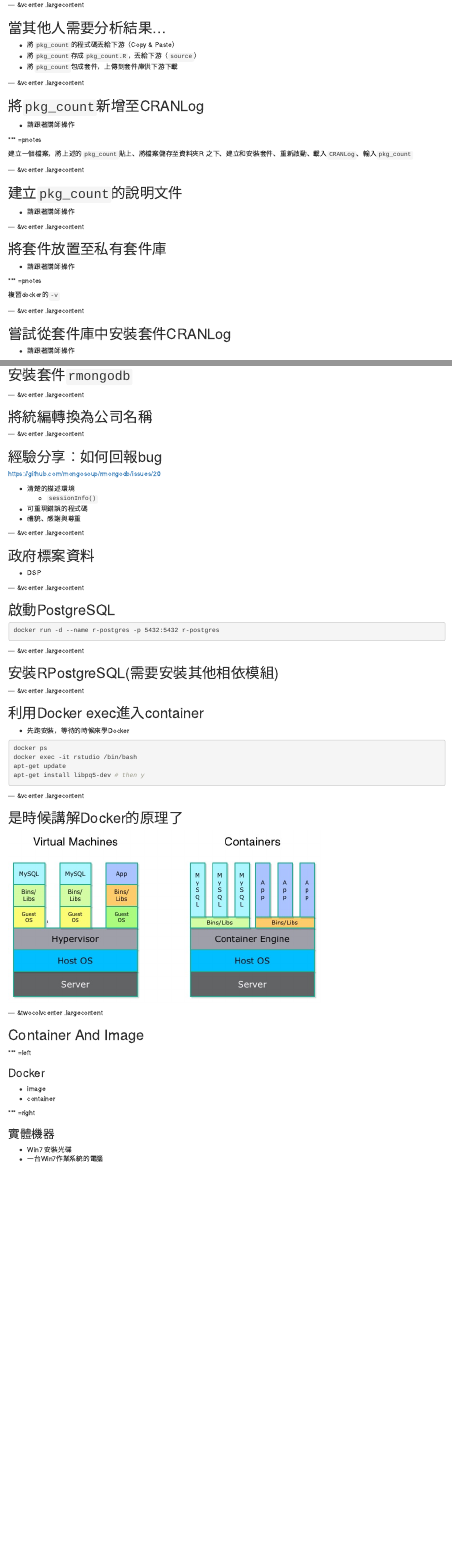
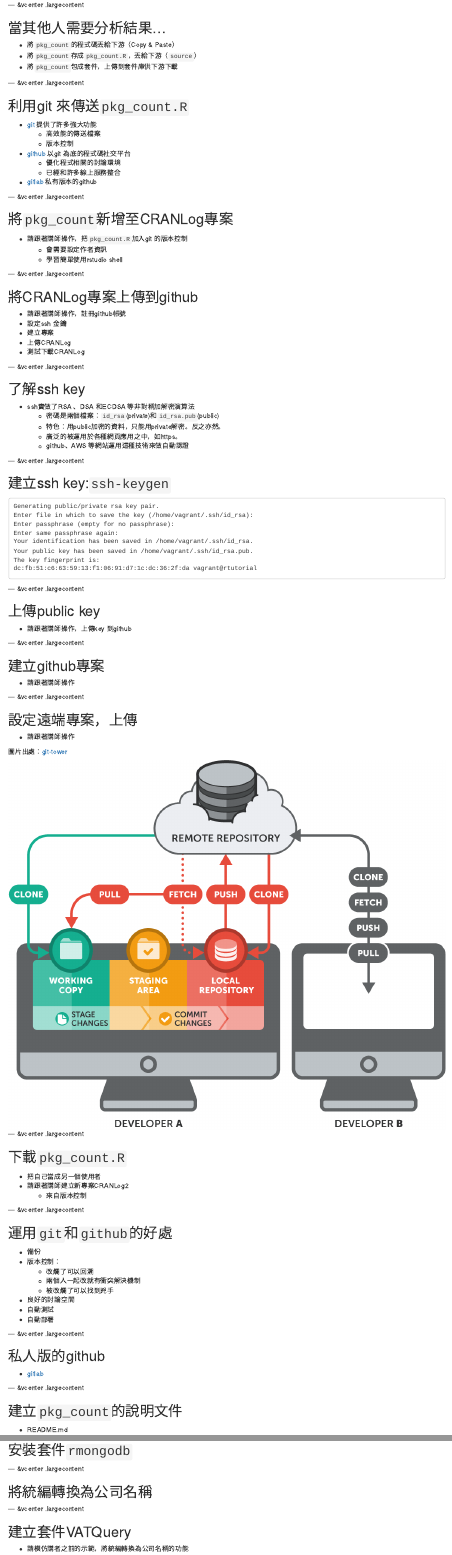
Before and after one commit to wush978/RPractice, an R Markdown document (environment.Rmd): the page in a window 1100 px wide, from 3980 px down before the commit and from 3770 px down after it, so that both start at the same text, and a second part further down, joined at a grey line. Rendered offline with R 4.5, knitr and Pandoc, with nearby package versions; some code elsewhere in the file could not run offline.

Commit message:
update slide content

````diff
--- a/assets/css/custom.css
+++ b/assets/css/custom.css
@@ -1,3 +1,13 @@
 h1.big {
   font-size: 200%;
 }
+
+img.fit100 {
+  max-width:100%;
+  max-height:100%;
+}
+
+img.fit50 {
+  max-width:50%;
+  max-height:50%;
+}
--- a/environment.Rmd
+++ b/environment.Rmd
@@ -240,5 +229,3 @@ pkg_count <- function(date) {
---- &vcenter .largecontent
-
 ## 當其他人需要分析結果...
 
 - 將`pkg_count`的程式碼丟給下游（Copy & Paste）
@@ -247,15 +234,112 @@ pkg_count <- function(date) {
 
 --- &vcenter .largecontent
 
-## 將`pkg_count`新增至CRANLog
+## 利用git 來傳送`pkg_count.R`
+
+- [git](http://git-scm.com/) 提供了許多強大功能
+    - 高效能的傳送檔案
+    - 版本控制
+- [github](https://github.com) 以git 為底的程式碼社交平台
+    - 優化程式相關的討論環境
+    - 已經和許多線上服務整合
+- [gitlab](https://about.gitlab.com/) 私有版本的github
+
+--- &vcenter .largecontent
+
+## 將`pkg_count`新增至CRANLog專案
+
+- 請跟著講師操作，把`pkg_count.R`加入git 的版本控制
+    - 會需要設定作者資訊
+    - 學習簡單使用rstudio shell
+
+--- &vcenter .largecontent
+
+## 將CRANLog專案上傳到github
+
+- 請跟著講師操作，註冊github帳號
+- 設定ssh 金鑰
+- 建立專案
+- 上傳CRANLog
+- 測試下載CRANLog
+
+--- &vcenter .largecontent
+
+## 了解ssh key
+
+- ssh實做了RSA 、DSA 和ECDSA 等非對稱加解密演算法
+    - 密碼是兩個檔案：`id_rsa`(private)和`id_rsa.pub`(public)
+    - 特色：用public加密的資料，只能用private解密。反之亦然。
+    - 廣泛的被運用於各種網頁應用之中，如https。
+    - github、AWS 等網站運用這種技術來做自動認證
+
+--- &vcenter .largecontent
+
+## 建立ssh key:`ssh-keygen`
+
+```
+Generating public/private rsa key pair.
+Enter file in which to save the key (/home/vagrant/.ssh/id_rsa):
+Enter passphrase (empty for no passphrase):
+Enter same passphrase again:
+Your identification has been saved in /home/vagrant/.ssh/id_rsa.
+Your public key has been saved in /home/vagrant/.ssh/id_rsa.pub.
+The key fingerprint is:
+dc:fb:51:c6:63:59:13:f1:06:91:d7:1c:dc:36:2f:da vagrant@rtutorial
+```
+
+--- &vcenter .largecontent
+
+## 上傳public key
+
+- 請跟著講師操作，上傳key 到github
+
+--- &vcenter .largecontent
+
+## 建立github專案
 
 - 請跟著講師操作
 
-*** =pnotes
+--- &vcenter .largecontent
 
-建立一個檔案，將上述的`pkg_count`貼上、將檔案儲存至資料夾R 之下、建立和安裝套件、重新啟動、載入`CRANLog`、輸入`pkg_count`
+## 設定遠端專案，上傳
+
+- 請跟著講師操作
+
+圖片出處：[git-tower](http://www.git-tower.com/learn/ebook/command-line/remote-repositories/introduction)
+
+<center>`r fit50("basic-remote-workflow.png")`</center>
+
+--- &vcenter .largecontent
+
+## 下載`pkg_count.R`
+
+- 把自己當成另一個使用者
+- 請跟著講師建立新專案CRANLog2
+    - 來自版本控制
+
+--- &vcenter .largecontent
+
+## 運用`git`和`github`的好處
+
+- 備份
+- 版本控制：
+    - 改爛了可以回溯
+    - 兩個人一起改就有衝突解決機制
+    - 被改爛了可以找到兇手
+- 良好的討論空間
+- 自動測試
+- 自動部署
+
+--- &vcenter .largecontent
+
+## 私人版的github
+
+- [gitlab](https://about.gitlab.com/)
 
 --- &vcenter .largecontent
 
 ## 建立`pkg_count`的說明文件
 
+- README.md
+
+```md
@@ -273,6 +374,5 @@ pkg_count <- function(date) {
 
 --- &vcenter .largecontent
 
-## 嘗試從套件庫中安裝套件CRANLog
+## 利用Docker更新套件資訊
 
-- 請跟著講師操作
@@ -319,3 +451,6 @@ mongo.get.databases(mongo)
 
 --- &vcenter .largecontent
 
+## 建立套件VATQuery
+
+- 請模仿講者之前的示範，將統編轉換為公司名稱的功能
@@ -332,7 +483,7 @@ mongo.get.databases(mongo)
 
 ## 政府標案資料
 
-- DSP
+- 資料來源：[DSP](http://dsp.im)
 
 --- &vcenter .largecontent
 
````
Also changed, not shown: index.Rmd (+1 -1 lines), assets/img/basic-remote-workflow.png (added), environment.Rmd (98 more changed lines).
